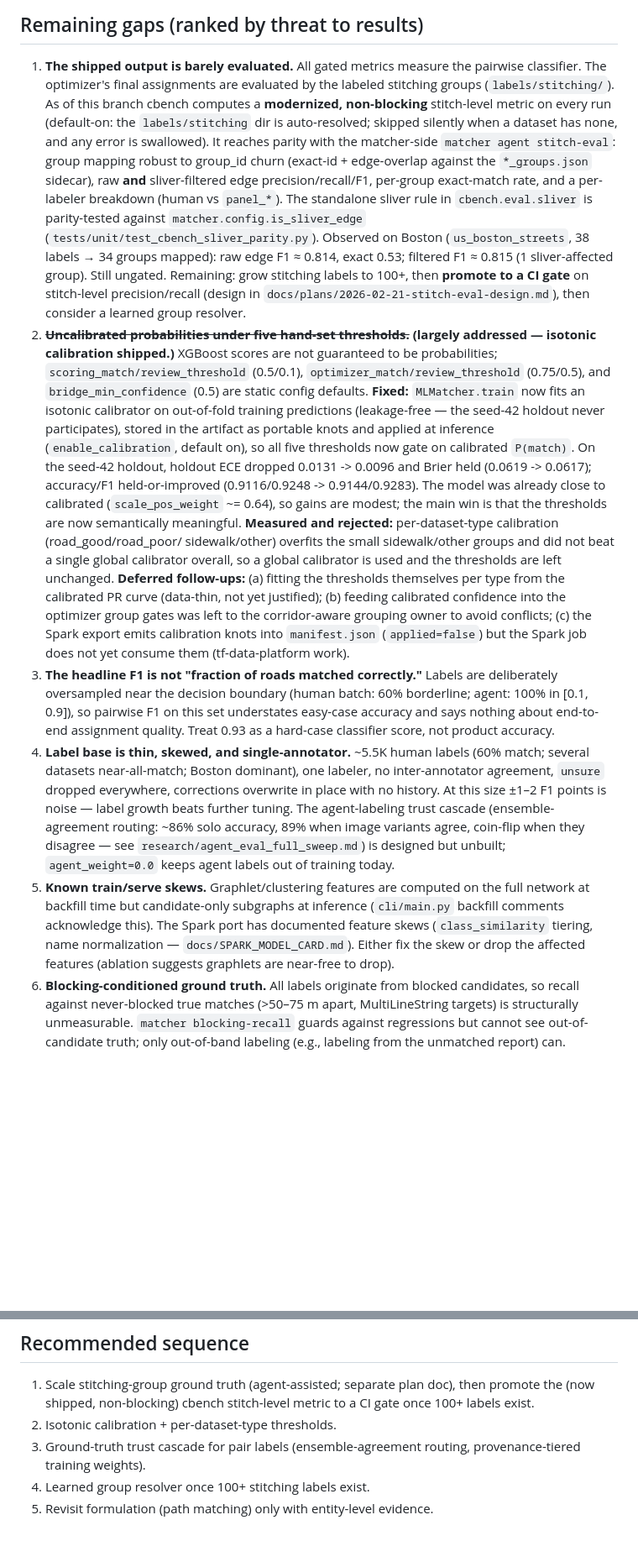
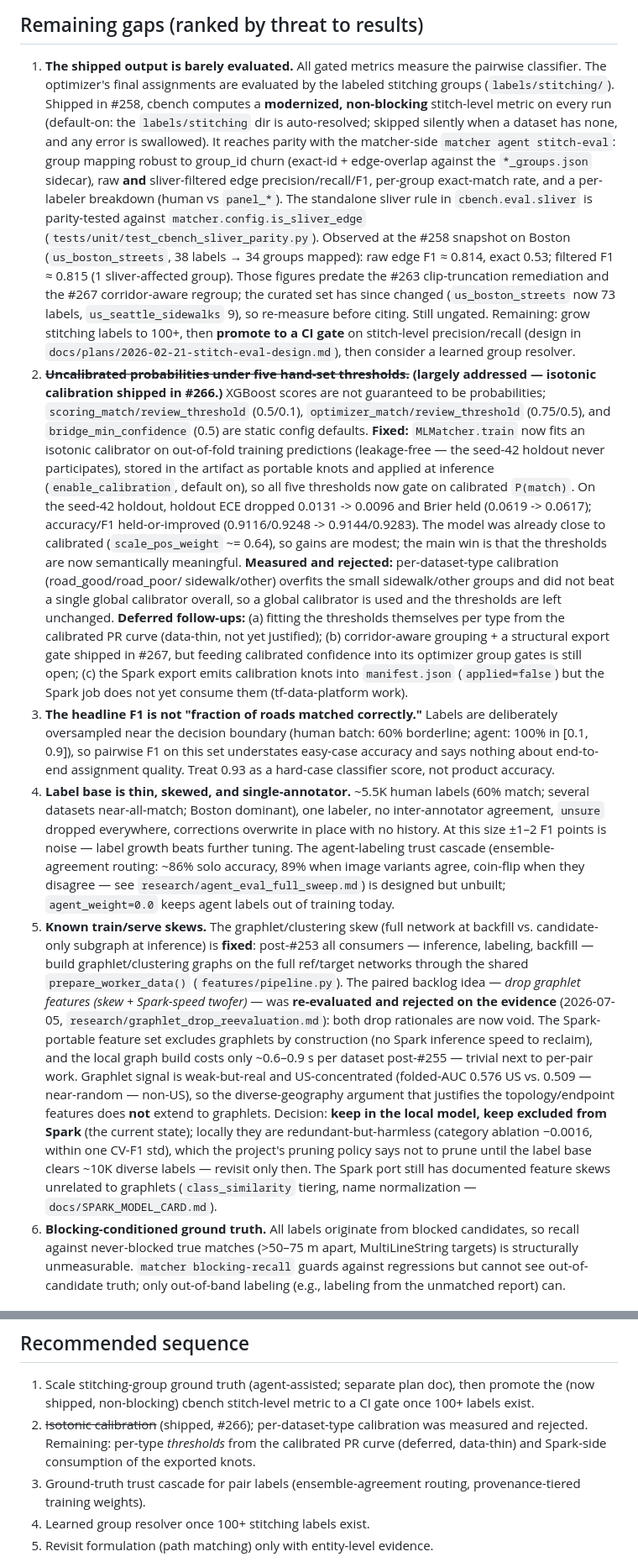
Before and after one commit to brad-richardson/crosswalk, a Markdown page: docs/EVAL_ROADMAP.md, 2 parts joined by grey strips. Shown at 84% size. Rendered like a GitHub page; blank space fills up the shorter version.

```diff
--- a/docs/EVAL_ROADMAP.md
+++ b/docs/EVAL_ROADMAP.md
@@ -33,7 +33,7 @@ accuracy 89.2%. LOO-by-type macro-F1 baselines: road_good 0.909, road_poor
 
 1. **The shipped output is barely evaluated.** All gated metrics measure the
    pairwise classifier. The optimizer's final assignments are evaluated by the
-   labeled stitching groups (`labels/stitching/`). As of this branch cbench
+   labeled stitching groups (`labels/stitching/`). Shipped in #258, cbench
    computes a **modernized, non-blocking** stitch-level metric on every run
    (default-on: the `labels/stitching` dir is auto-resolved; skipped silently
    when a dataset has none, and any error is swallowed). It reaches parity with
@@ -43,14 +43,17 @@ accuracy 89.2%. LOO-by-type macro-F1 baselines: road_good 0.909, road_poor
    rate, and a per-labeler breakdown (human vs `panel_*`). The standalone sliver
    rule in `cbench.eval.sliver` is parity-tested against
    `matcher.config.is_sliver_edge` (`tests/unit/test_cbench_sliver_parity.py`).
-   Observed on Boston (`us_boston_streets`, 38 labels → 34 groups mapped): raw
-   edge F1 ≈ 0.814, exact 0.53; filtered F1 ≈ 0.815 (1 sliver-affected group).
-   Still ungated. Remaining: grow stitching labels to 100+, then **promote to a
-   CI gate** on stitch-level precision/recall (design in
+   Observed at the #258 snapshot on Boston (`us_boston_streets`, 38 labels → 34
+   groups mapped): raw edge F1 ≈ 0.814, exact 0.53; filtered F1 ≈ 0.815 (1
+   sliver-affected group). Those figures predate the #263 clip-truncation
+   remediation and the #267 corridor-aware regroup; the curated set has since
+   changed (`us_boston_streets` now 73 labels, `us_seattle_sidewalks` 9), so
+   re-measure before citing. Still ungated. Remaining: grow stitching labels to
+   100+, then **promote to a CI gate** on stitch-level precision/recall (design in
    `docs/plans/2026-02-21-stitch-eval-design.md`), then consider a learned group
    resolver.
 2. **~~Uncalibrated probabilities under five hand-set thresholds.~~ (largely
-   addressed — isotonic calibration shipped.)** XGBoost scores are not
+   addressed — isotonic calibration shipped in #266.)** XGBoost scores are not
    guaranteed to be probabilities; `scoring_match/review_threshold` (0.5/0.1),
    `optimizer_match/review_threshold` (0.75/0.5), and `bridge_min_confidence`
    (0.5) are static config defaults. **Fixed:** `MLMatcher.train` now fits an
@@ -67,8 +70,9 @@ accuracy 89.2%. LOO-by-type macro-F1 baselines: road_good 0.909, road_poor
    single global calibrator overall, so a global calibrator is used and the
    thresholds are left unchanged. **Deferred follow-ups:** (a) fitting the
    thresholds themselves per type from the calibrated PR curve (data-thin, not
-   yet justified); (b) feeding calibrated confidence into the optimizer group
-   gates was left to the corridor-aware grouping owner to avoid conflicts;
+   yet justified); (b) corridor-aware grouping + a structural export gate shipped
+   in #267, but feeding calibrated confidence into its optimizer group gates is
+   still open;
    (c) the Spark export emits calibration knots into `manifest.json`
    (`applied=false`) but the Spark job does not yet consume them
    (tf-data-platform work).
@@ -86,12 +90,25 @@ accuracy 89.2%. LOO-by-type macro-F1 baselines: road_good 0.909, road_poor
    agree, coin-flip when they disagree — see `research/agent_eval_full_sweep.md`)
    is designed but unbuilt; `agent_weight=0.0` keeps agent labels out of
    training today.
-5. **Known train/serve skews.** Graphlet/clustering features are computed on
-   the full network at backfill time but candidate-only subgraphs at inference
-   (`cli/main.py` backfill comments acknowledge this). The Spark port has
-   documented feature skews (`class_similarity` tiering, name normalization —
-   `docs/SPARK_MODEL_CARD.md`). Either fix the skew or drop the affected
-   features (ablation suggests graphlets are near-free to drop).
+5. **Known train/serve skews.** The graphlet/clustering skew (full network at
+   backfill vs. candidate-only subgraph at inference) is **fixed**: post-#253 all
+   consumers — inference, labeling, backfill — build graphlet/clustering graphs on
+   the full ref/target networks through the shared `prepare_worker_data()`
+   (`features/pipeline.py`). The paired backlog idea — *drop graphlet features
+   (skew + Spark-speed twofer)* — was **re-evaluated and rejected on the evidence**
+   (2026-07-05, `research/graphlet_drop_reevaluation.md`): both drop rationales are
+   now void. The Spark-portable feature set excludes graphlets by construction (no
+   Spark inference speed to reclaim), and the local graph build costs only ~0.6–0.9 s
+   per dataset post-#255 — trivial next to per-pair work. Graphlet signal is
+   weak-but-real and US-concentrated (folded-AUC 0.576 US vs. 0.509 — near-random —
+   non-US), so the diverse-geography argument that justifies the topology/endpoint
+   features does **not** extend to graphlets. Decision: **keep in the local model,
+   keep excluded from Spark** (the current state); locally they are
+   redundant-but-harmless (category ablation −0.0016, within one CV-F1 std), which
+   the project's pruning policy says not to prune until the label base clears ~10K
+   diverse labels — revisit only then. The Spark port still has documented feature
+   skews unrelated to graphlets (`class_similarity` tiering, name normalization —
+   `docs/SPARK_MODEL_CARD.md`).
 6. **Blocking-conditioned ground truth.** All labels originate from blocked
    candidates, so recall against never-blocked true matches (>50–75 m apart,
    MultiLineString targets) is structurally unmeasurable. `matcher
@@ -185,7 +202,9 @@ uv run python scripts/ablation_study.py --mode category \
 1. Scale stitching-group ground truth (agent-assisted; separate plan doc), then
    promote the (now shipped, non-blocking) cbench stitch-level metric to a CI
    gate once 100+ labels exist.
-2. Isotonic calibration + per-dataset-type thresholds.
+2. ~~Isotonic calibration~~ (shipped, #266); per-dataset-type calibration was
+   measured and rejected. Remaining: per-type *thresholds* from the calibrated PR
+   curve (deferred, data-thin) and Spark-side consumption of the exported knots.
 3. Ground-truth trust cascade for pair labels (ensemble-agreement routing,
    provenance-tiered training weights).
 4. Learned group resolver once 100+ stitching labels exist.
```
Also changed, not shown: research/graphlet_drop_reevaluation.md (added, +117 -0 lines).
